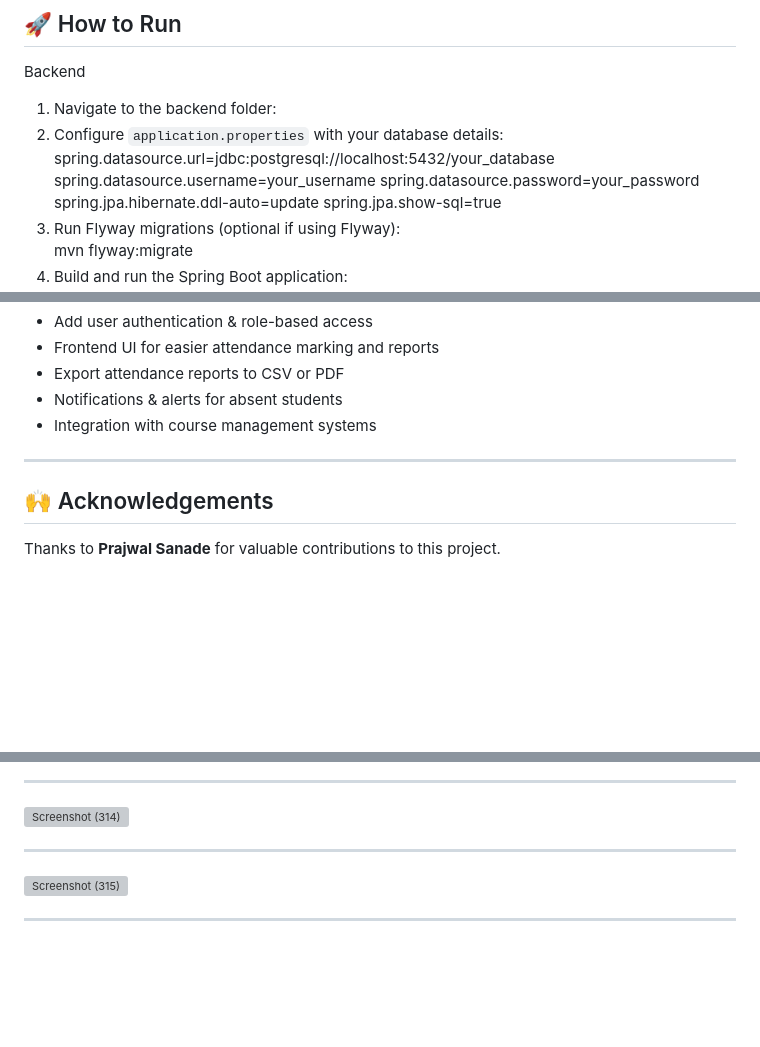
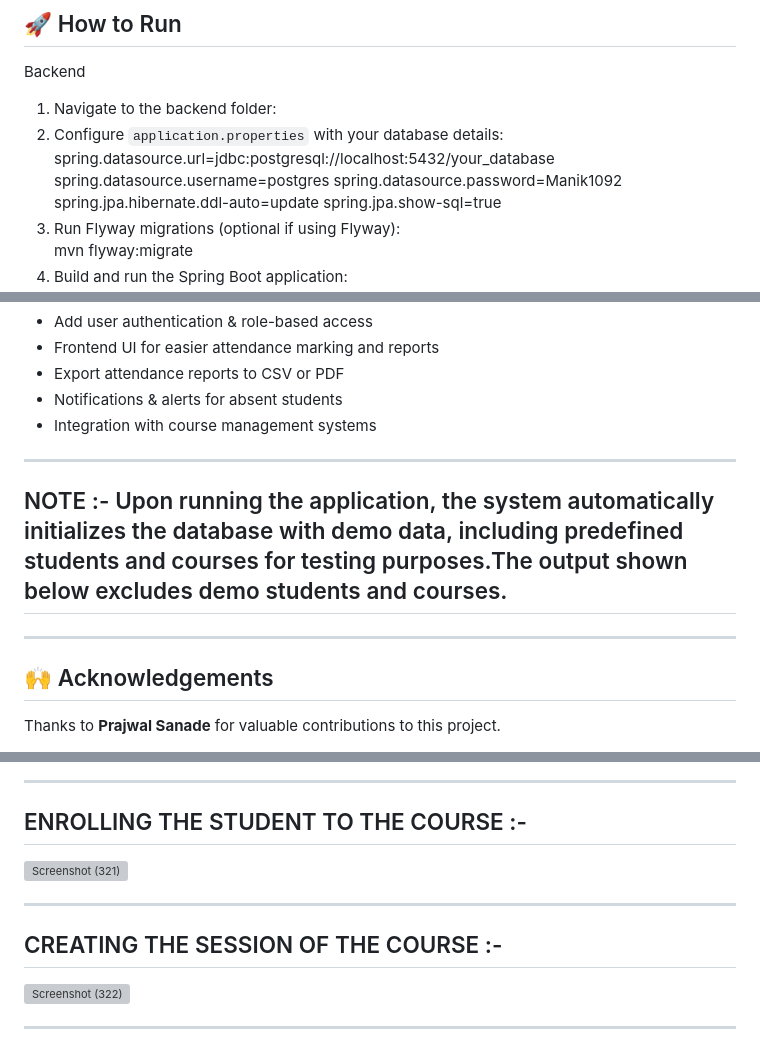
Before and after one commit to Manik507/RestAPI-with-JavaScript-HTML-CSS, a Markdown page: README.md, 3 parts joined by grey strips. GitHub-like rendering; blank space fills up the shorter version; grey boxes are pictures that could not be loaded.

```diff
--- a/README.md
+++ b/README.md
@@ -42,8 +42,8 @@ Backend
 1. Navigate to the backend folder:
 2. Configure `application.properties` with your database details:
 spring.datasource.url=jdbc:postgresql://localhost:5432/your_database
-spring.datasource.username=your_username
-spring.datasource.password=your_password
+spring.datasource.username=postgres
+spring.datasource.password=Manik1092
 spring.jpa.hibernate.ddl-auto=update
 spring.jpa.show-sql=true
 3. Run Flyway migrations (optional if using Flyway):
@@ -76,6 +76,10 @@ mvn spring-boot:run
 
 ---
 
+## NOTE :- Upon running the application, the system automatically initializes the database with demo data, including predefined students and courses for testing purposes.The output shown below excludes demo students and courses.
+
+---
+
 ## 🙌 Acknowledgements
 
 Thanks to **Prajwal Sanade** for valuable contributions to this project.
@@ -92,11 +100,13 @@ Thanks to **Prajwal Sanade** for valuable contributions to this project.
 
 ---
 
-<img width="1920" height="1080" alt="Screenshot (314)" src="https://github.com/user-attachments/assets/64cabcfa-a14f-45b7-a94d-b30922a68853" />
+## ENROLLING THE STUDENT TO THE COURSE :-
+<img width="1920" height="1080" alt="Screenshot (321)" src="https://github.com/user-attachments/assets/8c0277c7-98de-46a2-a7dc-3c1ac4d05ca9" />
 
 ---
 
-<img width="1920" height="1080" alt="Screenshot (315)" src="https://github.com/user-attachments/assets/fb7740a3-8631-4162-aa28-a075f9e20977" />
+## CREATING THE SESSION OF THE COURSE :-
+<img width="1920" height="1080" alt="Screenshot (322)" src="https://github.com/user-attachments/assets/c4ba9a96-38f9-44fb-a301-b3b170bd1505" />
 
 ---
 
```
Also changed, not shown: other parts of README.md (+13 -3 lines).
